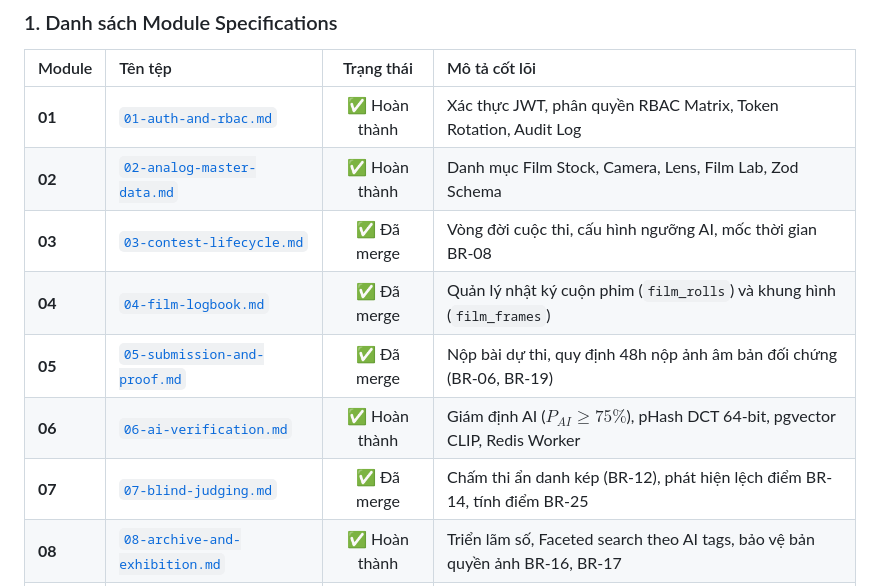
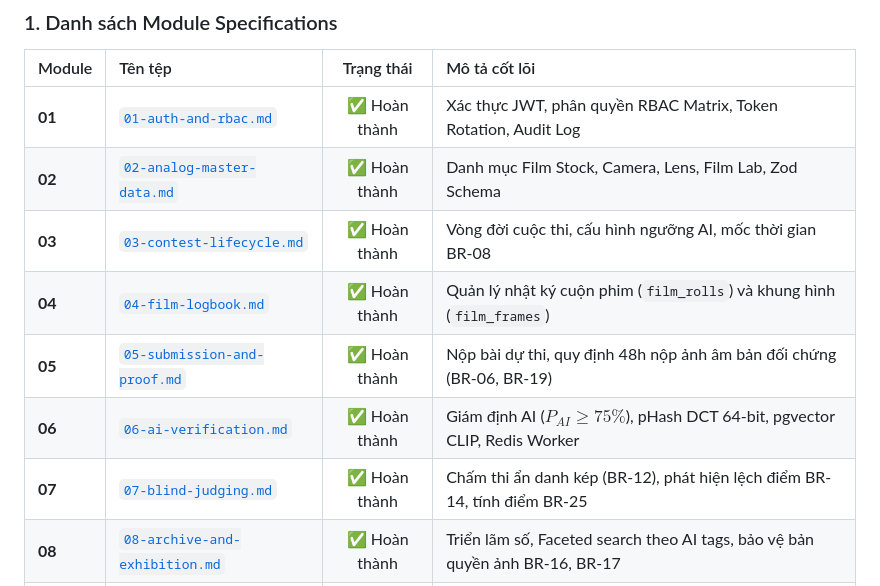
Before and after one commit to hnamhocit/cnpm_110, a Markdown page: README.md, the part around one of its changes. Rendered like a GitHub page.

Commit message:
docs: update README with Confluence link and mark specs 03 and 07 as completed

```diff
--- a/README.md
+++ b/README.md
@@ -63,11 +63,11 @@ Dự án áp dụng phương pháp tiếp cận **AI-First Software Specificatio
 | :--- | :--- | :---: | :--- |
 | **01** | [`01-auth-and-rbac.md`](docs/01-auth-and-rbac.md) | ✅ Hoàn thành | Xác thực JWT, phân quyền RBAC Matrix, Token Rotation, Audit Log |
 | **02** | [`02-analog-master-data.md`](docs/02-analog-master-data.md) | ✅ Hoàn thành | Danh mục Film Stock, Camera, Lens, Film Lab, Zod Schema |
-| **03** | [`03-contest-lifecycle.md`](docs/03-contest-lifecycle.md) | ✅ Đã merge | Vòng đời cuộc thi, cấu hình ngưỡng AI, mốc thời gian BR-08 |
-| **04** | [`04-film-logbook.md`](docs/04-film-logbook.md) | ✅ Đã merge | Quản lý nhật ký cuộn phim (`film_rolls`) và khung hình (`film_frames`) |
-| **05** | [`05-submission-and-proof.md`](docs/05-submission-and-proof.md) | ✅ Đã merge | Nộp bài dự thi, quy định 48h nộp ảnh âm bản đối chứng (BR-06, BR-19) |
+| **03** | [`03-contest-lifecycle.md`](docs/03-contest-lifecycle.md) | ✅ Hoàn thành | Vòng đời cuộc thi, cấu hình ngưỡng AI, mốc thời gian BR-08 |
+| **04** | [`04-film-logbook.md`](docs/04-film-logbook.md) | ✅ Hoàn thành | Quản lý nhật ký cuộn phim (`film_rolls`) và khung hình (`film_frames`) |
+| **05** | [`05-submission-and-proof.md`](docs/05-submission-and-proof.md) | ✅ Hoàn thành | Nộp bài dự thi, quy định 48h nộp ảnh âm bản đối chứng (BR-06, BR-19) |
 | **06** | [`06-ai-verification.md`](docs/06-ai-verification.md) | ✅ Hoàn thành | Giám định AI ($P_{AI} \ge 75\%$), pHash DCT 64-bit, pgvector CLIP, Redis Worker |
-| **07** | [`07-blind-judging.md`](docs/07-blind-judging.md) | ✅ Đã merge | Chấm thi ẩn danh kép (BR-12), phát hiện lệch điểm BR-14, tính điểm BR-25 |
+| **07** | [`07-blind-judging.md`](docs/07-blind-judging.md) | ✅ Hoàn thành | Chấm thi ẩn danh kép (BR-12), phát hiện lệch điểm BR-14, tính điểm BR-25 |
 | **08** | [`08-archive-and-exhibition.md`](docs/08-archive-and-exhibition.md) | ✅ Hoàn thành | Triển lãm số, Faceted search theo AI tags, bảo vệ bản quyền ảnh BR-16, BR-17 |
 | **09** | [`09-api-contracts.md`](docs/09-api-contracts.md) | ✅ Hoàn thành | Chuẩn hóa Envelope Response `{ success, data, error, meta }`, DTOs chung |
 | **10** | [`10-database-and-storage.md`](docs/10-database-and-storage.md) | ✅ Hoàn thành | PostgreSQL 16 + pgvector, Cloudflare R2 / AWS S3 presigned URLs |
```
Also changed, not shown: other parts of README.md (+1 -1 lines), docs/BAO_CAO_TIEN_DO_DU_AN.md (+4 -4 lines).
